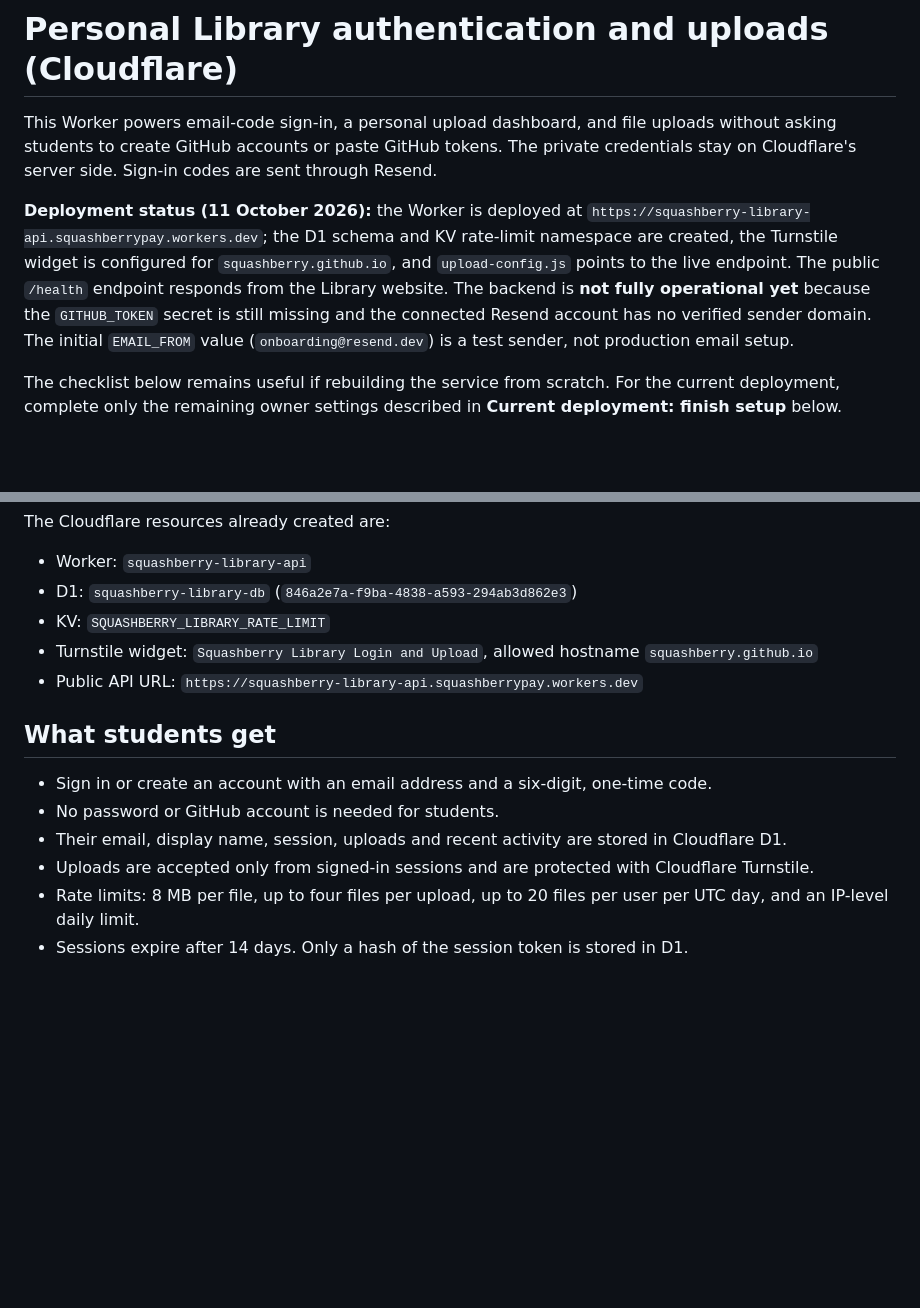
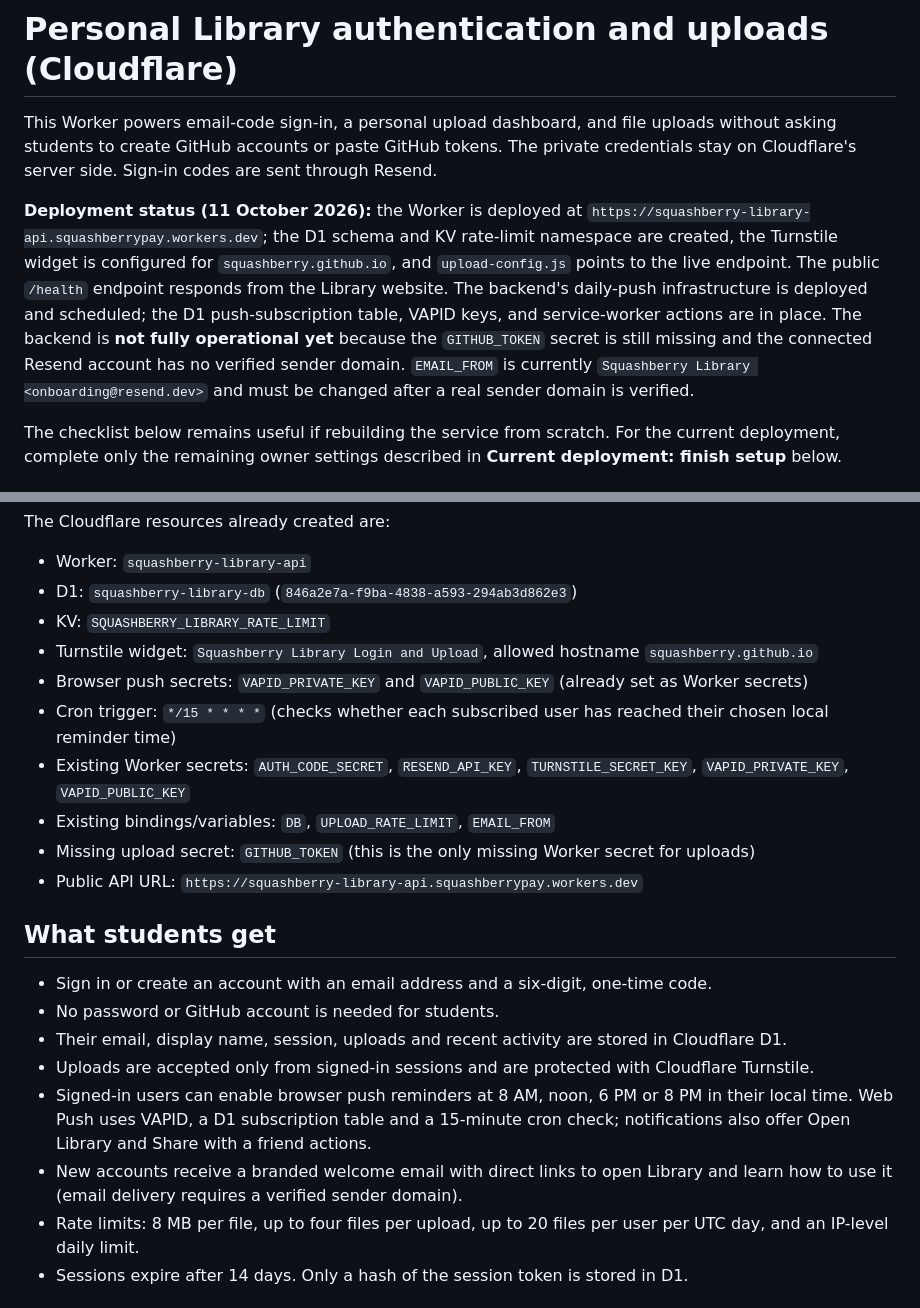
Before and after one commit to squashberry/Read, a Markdown page: upload-worker/README.md, 2 parts joined by grey strips. Drawn GitHub-style; blank space fills up the shorter version.

Commit message:
docs: document daily push and existing Cloudflare secrets

```diff
--- a/upload-worker/README.md
+++ b/upload-worker/README.md
@@ -2,7 +2,7 @@
 
 This Worker powers email-code sign-in, a personal upload dashboard, and file uploads without asking students to create GitHub accounts or paste GitHub tokens. The private credentials stay on Cloudflare's server side. Sign-in codes are sent through Resend.
 
-**Deployment status (11 October 2026):** the Worker is deployed at `https://squashberry-library-api.squashberrypay.workers.dev`; the D1 schema and KV rate-limit namespace are created, the Turnstile widget is configured for `squashberry.github.io`, and `upload-config.js` points to the live endpoint. The public `/health` endpoint responds from the Library website. The backend is **not fully operational yet** because the `GITHUB_TOKEN` secret is still missing and the connected Resend account has no verified sender domain. The initial `EMAIL_FROM` value (`onboarding@resend.dev`) is a test sender, not production email setup.
+**Deployment status (11 October 2026):** the Worker is deployed at `https://squashberry-library-api.squashberrypay.workers.dev`; the D1 schema and KV rate-limit namespace are created, the Turnstile widget is configured for `squashberry.github.io`, and `upload-config.js` points to the live endpoint. The public `/health` endpoint responds from the Library website. The backend's daily-push infrastructure is deployed and scheduled; the D1 push-subscription table, VAPID keys, and service-worker actions are in place. The backend is **not fully operational yet** because the `GITHUB_TOKEN` secret is still missing and the connected Resend account has no verified sender domain. `EMAIL_FROM` is currently `Squashberry Library <onboarding@resend.dev>` and must be changed after a real sender domain is verified.
 
 The checklist below remains useful if rebuilding the service from scratch. For the current deployment, complete only the remaining owner settings described in **Current deployment: finish setup** below.
 
@@ -17,6 +17,11 @@ The Cloudflare resources already created are:
 - D1: `squashberry-library-db` (`846a2e7a-f9ba-4838-a593-294ab3d862e3`)
 - KV: `SQUASHBERRY_LIBRARY_RATE_LIMIT`
 - Turnstile widget: `Squashberry Library Login and Upload`, allowed hostname `squashberry.github.io`
+- Browser push secrets: `VAPID_PRIVATE_KEY` and `VAPID_PUBLIC_KEY` (already set as Worker secrets)
+- Cron trigger: `*/15 * * * *` (checks whether each subscribed user has reached their chosen local reminder time)
+- Existing Worker secrets: `AUTH_CODE_SECRET`, `RESEND_API_KEY`, `TURNSTILE_SECRET_KEY`, `VAPID_PRIVATE_KEY`, `VAPID_PUBLIC_KEY`
+- Existing bindings/variables: `DB`, `UPLOAD_RATE_LIMIT`, `EMAIL_FROM`
+- Missing upload secret: `GITHUB_TOKEN` (this is the only missing Worker secret for uploads)
 - Public API URL: `https://squashberry-library-api.squashberrypay.workers.dev`
 
 ## What students get
@@ -25,6 +30,8 @@ The Cloudflare resources already created are:
 - No password or GitHub account is needed for students.
 - Their email, display name, session, uploads and recent activity are stored in Cloudflare D1.
 - Uploads are accepted only from signed-in sessions and are protected with Cloudflare Turnstile.
+- Signed-in users can enable browser push reminders at 8 AM, noon, 6 PM or 8 PM in their local time. Web Push uses VAPID, a D1 subscription table and a 15-minute cron check; notifications also offer Open Library and Share with a friend actions.
+- New accounts receive a branded welcome email with direct links to open Library and learn how to use it (email delivery requires a verified sender domain).
 - Rate limits: 8 MB per file, up to four files per upload, up to 20 files per user per UTC day, and an IP-level daily limit.
 - Sessions expire after 14 days. Only a hash of the session token is stored in D1.
 
```
